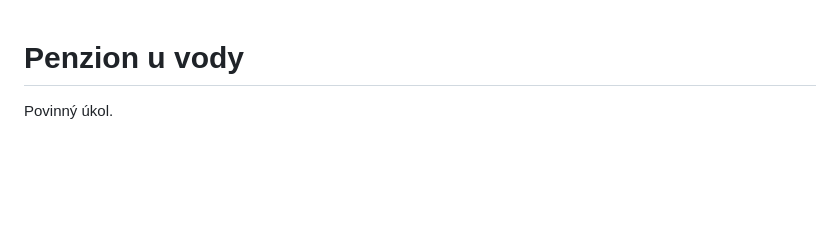
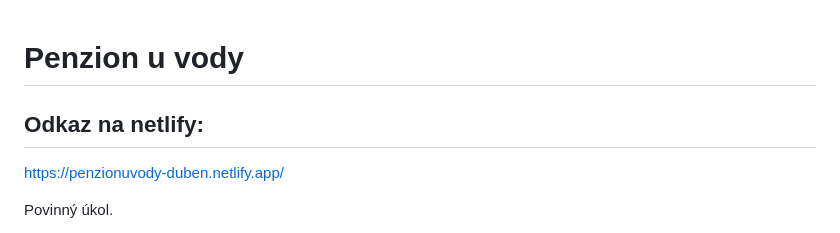
Before and after one commit to Lachtan9K/PensionWEB, a Markdown page: README.md, the part around the change. Drawn GitHub-style; blank space fills up the shorter version.

```diff
--- a/README.md
+++ b/README.md
@@ -1,4 +1,8 @@
 # Penzion u vody
+
+## Odkaz na netlify:
+
+https://penzionuvody-duben.netlify.app/
 
 Povinný úkol.
 
```
